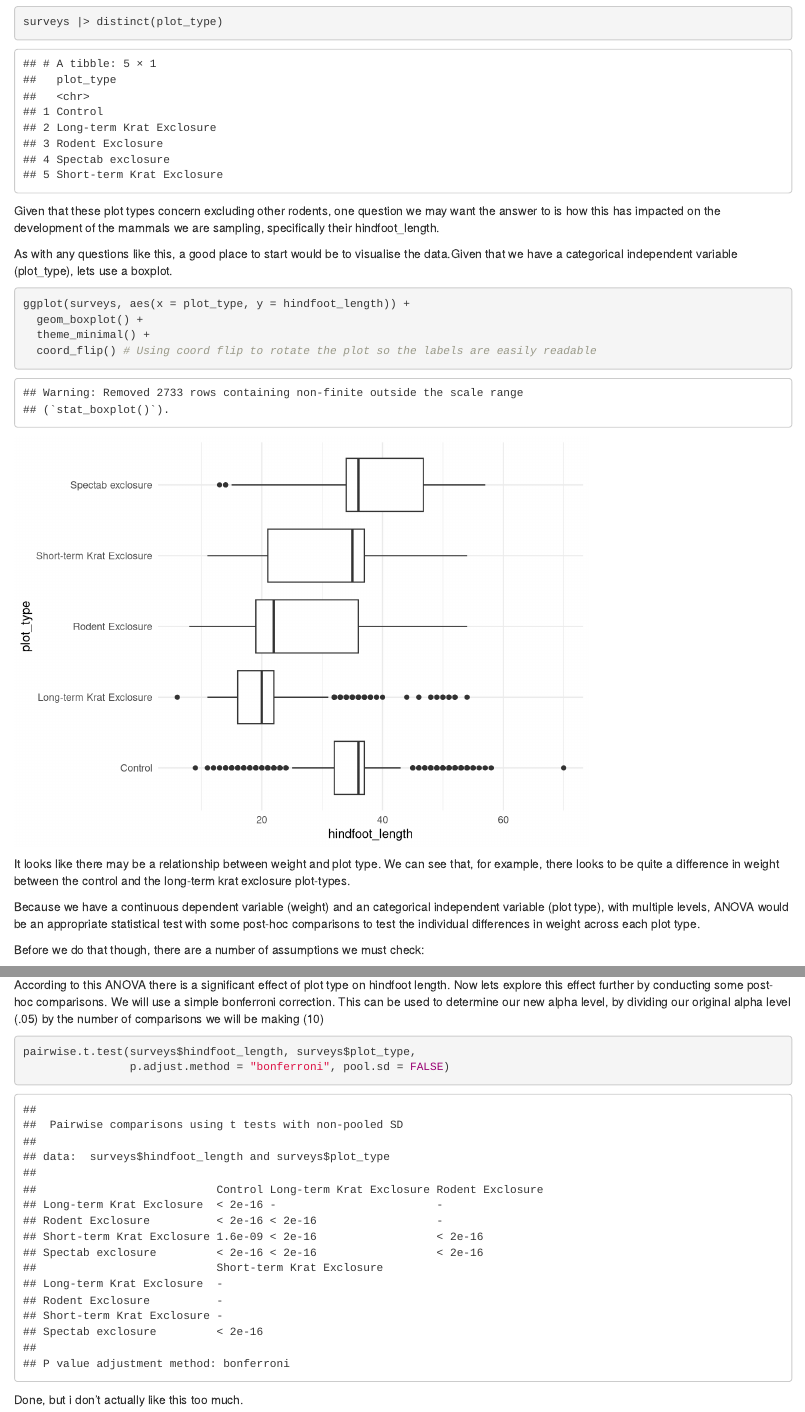
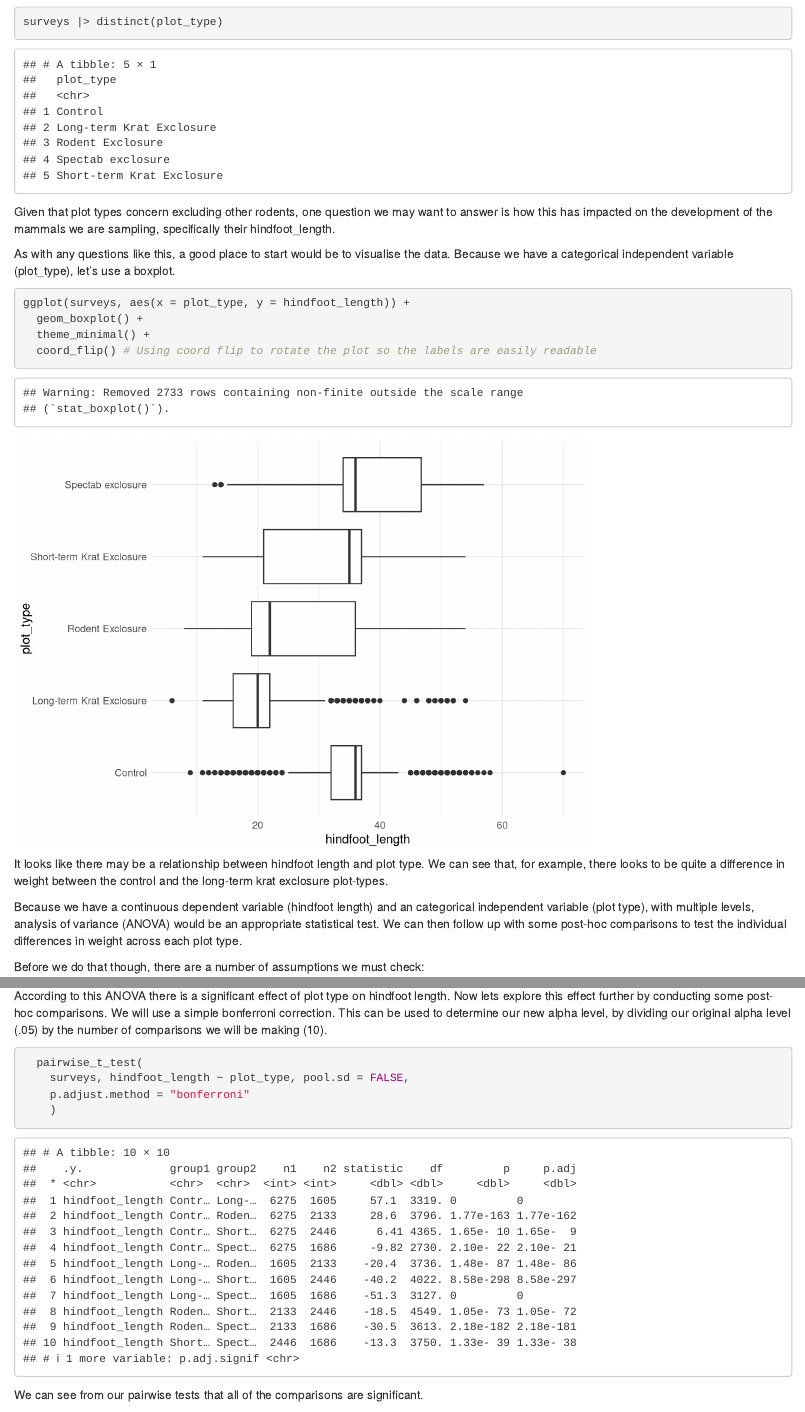
Before and after one commit to tesaunders/reproducible-r, an R Markdown document (03_code.Rmd): the page in a window 1100 px wide, from 4660 px down before the commit and from 4700 px down after it, so that both start at the same text, and a second part further down, joined at a grey line. Rendered offline with R 4.5, knitr and Pandoc, with nearby package versions; some code elsewhere in the file could not run offline.

Commit message:
Changed I to we. Changed pairwise t-test function to one with more detailed output.

````diff
--- a/03_code.Rmd
+++ b/03_code.Rmd
@@ -34,6 +34,8 @@ library(dplyr)
 library(tidyr)
 library(ggplot2)
 library(purrr)
+library(car)
+library(rstatix)
 ```
 
 Let's read in a dataset split into separate files. Instead of reading in each file separately, we can use `readr::read_csv()` to read them all in at once, bind them together into a single dataframe, and add a new column containing the filename of the data source. The dataset we're working with contains measurements taken from mammals captured in the Chihuahuan desert. It is split into 4 separate `.csv` files based on time periods the measurements were recorded within.
@@ -132,9 +134,9 @@ In 1977, 24 experimental plots were established and each plot was manipulated in
 surveys |> distinct(plot_type)
 ```
 
-Given that these plot types concern excluding other rodents, one question we may want the answer to is how this has impacted on the development of the mammals we are sampling, specifically their hindfoot_length.
+Given that plot types concern excluding other rodents, one question we may want to answer is how this has impacted on the development of the mammals we are sampling, specifically their hindfoot_length.
 
-As with any questions like this, a good place to start would be to visualise the data.Given that we have a categorical independent variable (plot_type), lets use a boxplot.
+As with any questions like this, a good place to start would be to visualise the data. Because we have a categorical independent variable (plot_type), let's use a boxplot.
 
 ```{r}
 ggplot(surveys, aes(x = plot_type, y = hindfoot_length)) +
@@ -142,9 +144,10 @@ ggplot(surveys, aes(x = plot_type, y = hindfoot_length)) +
   theme_minimal() +
   coord_flip() # Using coord flip to rotate the plot so the labels are easily readable
 ```
-It looks like there may be a relationship between weight and plot type. We can see that, for example, there looks to be quite a difference in weight between the control and the long-term krat exclosure plot-types.
 
-Because we have a continuous dependent variable (weight) and an categorical independent variable (plot type), with multiple levels, ANOVA would be an appropriate statistical test with some post-hoc comparisons to test the individual differences in weight across each plot type.
+It looks like there may be a relationship between hindfoot length and plot type. We can see that, for example, there looks to be quite a difference in weight between the control and the long-term krat exclosure plot-types.
+
+Because we have a continuous dependent variable (hindfoot length) and an categorical independent variable (plot type), with multiple levels, analysis of variance (ANOVA) would be an appropriate statistical test. We can then follow up with some post-hoc comparisons to test the individual differences in weight across each plot type.
 
 Before we do that though, there are a number of assumptions we must check:
 
@@ -195,12 +198,16 @@ This assumption states that the data has been collected from random sample and a
 ```{r}
 oneway.test(hindfoot_length ~ plot_type, data = surveys, var.equal = FALSE)
 ```
+
 According to this ANOVA there is a significant effect of plot type on hindfoot length.
-Now lets explore this effect further by conducting some post-hoc comparisons. We will use a simple bonferroni correction. This can be used to determine our new alpha level, by dividing our original alpha level (.05) by the number of comparisons we will be making (10)
+Now lets explore this effect further by conducting some post-hoc comparisons. We will use a simple bonferroni correction. This can be used to determine our new alpha level, by dividing our original alpha level (.05) by the number of comparisons we will be making (10).
+
 
 ```{r}
-pairwise.t.test(surveys$hindfoot_length, surveys$plot_type,
-                p.adjust.method = "bonferroni", pool.sd = FALSE)
+  pairwise_t_test(
+    surveys, hindfoot_length ~ plot_type, pool.sd = FALSE,
+    p.adjust.method = "bonferroni"
+    )
 ```
 
-Done, but i don't actually like this too much.
+We can see from our pairwise tests that all of the comparisons are significant.
````
Also changed, not shown: 03_code.Rmd (12 more changed lines).
